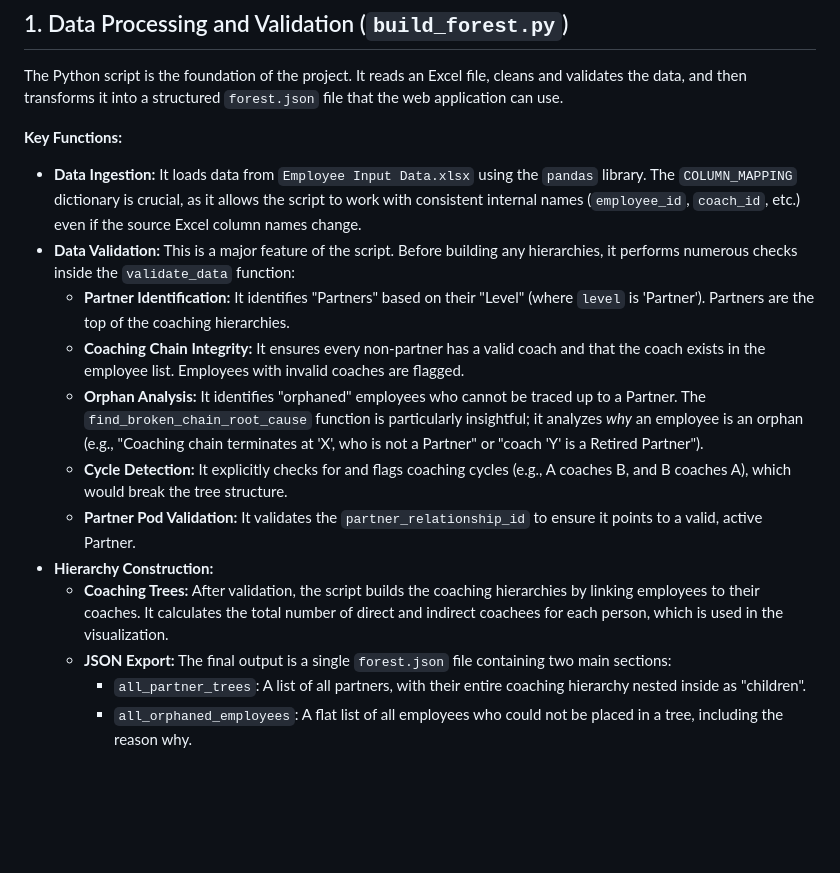
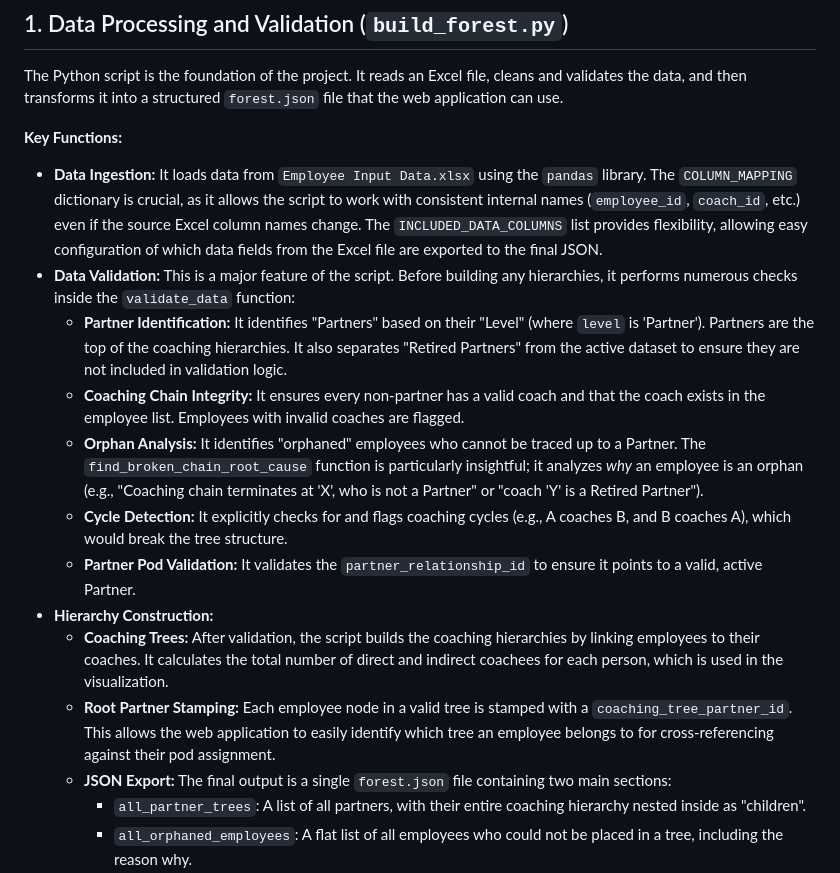
Before and after one commit to levmon/partner-pod-balancing, a Markdown page: project_summary.md, the part around the change printed below. Drawn GitHub-style; blank space fills up the shorter version.

```diff
--- a/project_summary.md
+++ b/project_summary.md
@@ -15,15 +15,16 @@ The Python script is the foundation of the project. It reads an Excel file, clea
 
 **Key Functions:**
 
-*   **Data Ingestion:** It loads data from `Employee Input Data.xlsx` using the `pandas` library. The `COLUMN_MAPPING` dictionary is crucial, as it allows the script to work with consistent internal names (`employee_id`, `coach_id`, etc.) even if the source Excel column names change.
+*   **Data Ingestion:** It loads data from `Employee Input Data.xlsx` using the `pandas` library. The `COLUMN_MAPPING` dictionary is crucial, as it allows the script to work with consistent internal names (`employee_id`, `coach_id`, etc.) even if the source Excel column names change. The `INCLUDED_DATA_COLUMNS` list provides flexibility, allowing easy configuration of which data fields from the Excel file are exported to the final JSON.
 *   **Data Validation:** This is a major feature of the script. Before building any hierarchies, it performs numerous checks inside the `validate_data` function:
-    *   **Partner Identification:** It identifies "Partners" based on their "Level" (where `level` is 'Partner'). Partners are the top of the coaching hierarchies.
+    *   **Partner Identification:** It identifies "Partners" based on their "Level" (where `level` is 'Partner'). Partners are the top of the coaching hierarchies. It also separates "Retired Partners" from the active dataset to ensure they are not included in validation logic.
     *   **Coaching Chain Integrity:** It ensures every non-partner has a valid coach and that the coach exists in the employee list. Employees with invalid coaches are flagged.
     *   **Orphan Analysis:** It identifies "orphaned" employees who cannot be traced up to a Partner. The `find_broken_chain_root_cause` function is particularly insightful; it analyzes *why* an employee is an orphan (e.g., "Coaching chain terminates at 'X', who is not a Partner" or "coach 'Y' is a Retired Partner").
     *   **Cycle Detection:** It explicitly checks for and flags coaching cycles (e.g., A coaches B, and B coaches A), which would break the tree structure.
     *   **Partner Pod Validation:** It validates the `partner_relationship_id` to ensure it points to a valid, active Partner.
 *   **Hierarchy Construction:**
     *   **Coaching Trees:** After validation, the script builds the coaching hierarchies by linking employees to their coaches. It calculates the total number of direct and indirect coachees for each person, which is used in the visualization.
+    *   **Root Partner Stamping:** Each employee node in a valid tree is stamped with a `coaching_tree_partner_id`. This allows the web application to easily identify which tree an employee belongs to for cross-referencing against their pod assignment.
     *   **JSON Export:** The final output is a single `forest.json` file containing two main sections:
         *   `all_partner_trees`: A list of all partners, with their entire coaching hierarchy nested inside as "children".
         *   `all_orphaned_employees`: A flat list of all employees who could not be placed in a tree, including the reason why.
```
Also changed, not shown: other parts of project_summary.md (+8 -4 lines).
